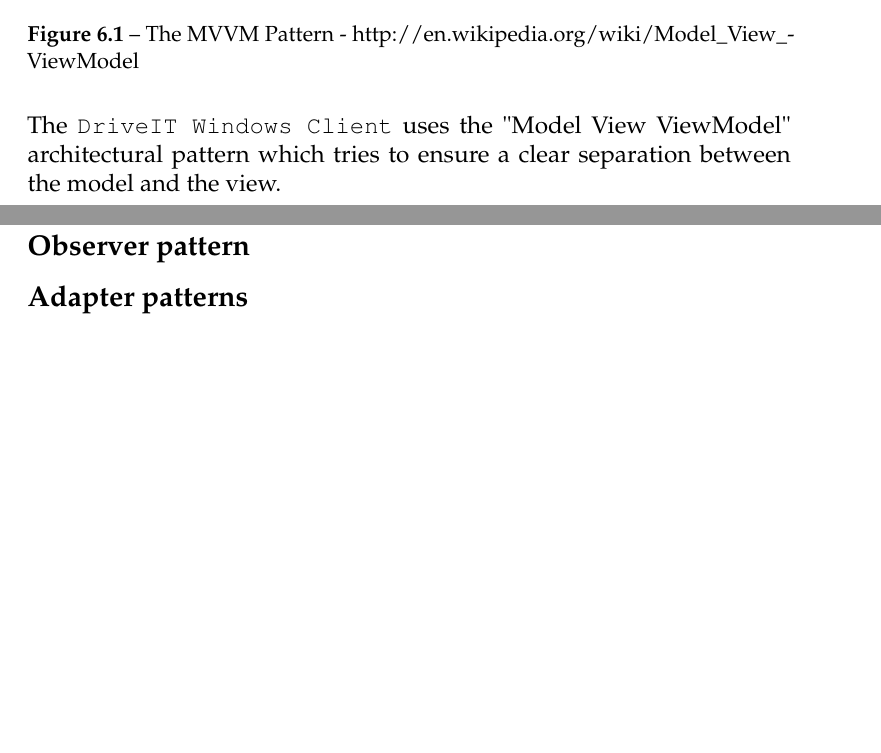
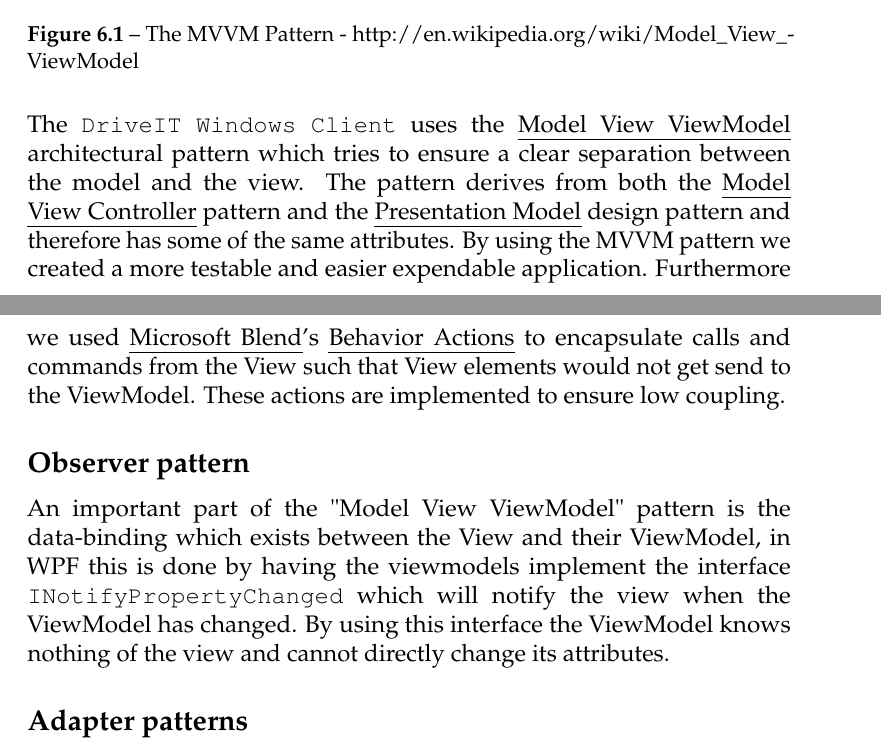
Before and after one commit to andersfischernielsen/DriveIT, a LaTeX book (documentation/tex/main.tex, which reads documentation/tex/ODD-Part/ODD-ObjectDesignAndPatterns-DesignPatterns.tex): two parts of pages 45 and 46 of 59, joined at a grey line, cut so that both start at the same text, the shorter picture padded with empty space. Compiled offline with pdfLaTeX; an older LaTeX class or package is replaced by its successor.

Commit message:
Worked on writing some stuff about mvvm

```diff
--- a/documentation/tex/ODD-Part/ODD-ObjectDesignAndPatterns-DesignPatterns.tex
+++ b/documentation/tex/ODD-Part/ODD-ObjectDesignAndPatterns-DesignPatterns.tex
@@ -3,15 +3,12 @@
 \begin{figure}[H]
 	\centering
 	\includegraphics[scale=0.6]{Figures/WebImages/MVVMPattern}\\
-	% place the figure in the Figures folder (located with the main file)
-	% you need to fix the scale a few times to get it right, but latex does not compress so one can always zoom in to see details.
 	\caption{The MVVM Pattern - http://en.wikipedia.org/wiki/Model\_View\_ViewModel}
 	\label{fig:MVVMPattern}
-	% label it something meanfull
 \end{figure}
-The \texttt{DriveIT Windows Client} uses the "Model View ViewModel" architectural pattern which tries to ensure a clear separation between the model and the view.
+The \texttt{DriveIT Windows Client} uses the \emph{Model View ViewModel} architectural pattern which tries to ensure a clear separation between the model and the view. The pattern derives from both the \emph{Model View Controller} pattern and the \emph{Presentation Model} design pattern and therefore has some of the same attributes. By using the MVVM pattern we created a more testable and easier expendable application. Furthermore we used \emph{Microsoft Blend}'s \emph{Behavior Actions} to encapsulate calls and commands from the View such that View elements would not get send to the ViewModel. These actions are implemented to ensure low coupling.
 \subsection{Observer pattern}
-
+An important part of the "Model View ViewModel" pattern is the data-binding which exists between the View and their ViewModel, in WPF this is done by having the viewmodels implement the interface \texttt{INotifyPropertyChanged} which will notify the view when the ViewModel has changed. By using this interface the ViewModel knows nothing of the view and cannot directly change its attributes.
 \subsection{Adapter patterns}
 The adapter patterns allows the coder to encapsulate an object its methods and properties. The \texttt{DriveIT Windows Client} uses the MVVM design pattern originated from Microsoft, and it requires every view to have a corresponding Viewmodel, and furthermore The \texttt{DriveIT Web API} uses Data Transfer Objects(DTO) to send and receive data. Since DTO's are only meant to transfer data, no functions should exist in the class, therefore all Single Entitiy ViewModels in the \texttt{DriveIT.WindowsClient.ViewModels} name-space functions as Adapters for their corresponding DTO. E.g The CarViewModel class is an adapter for the CarDto class.\\
 
```
